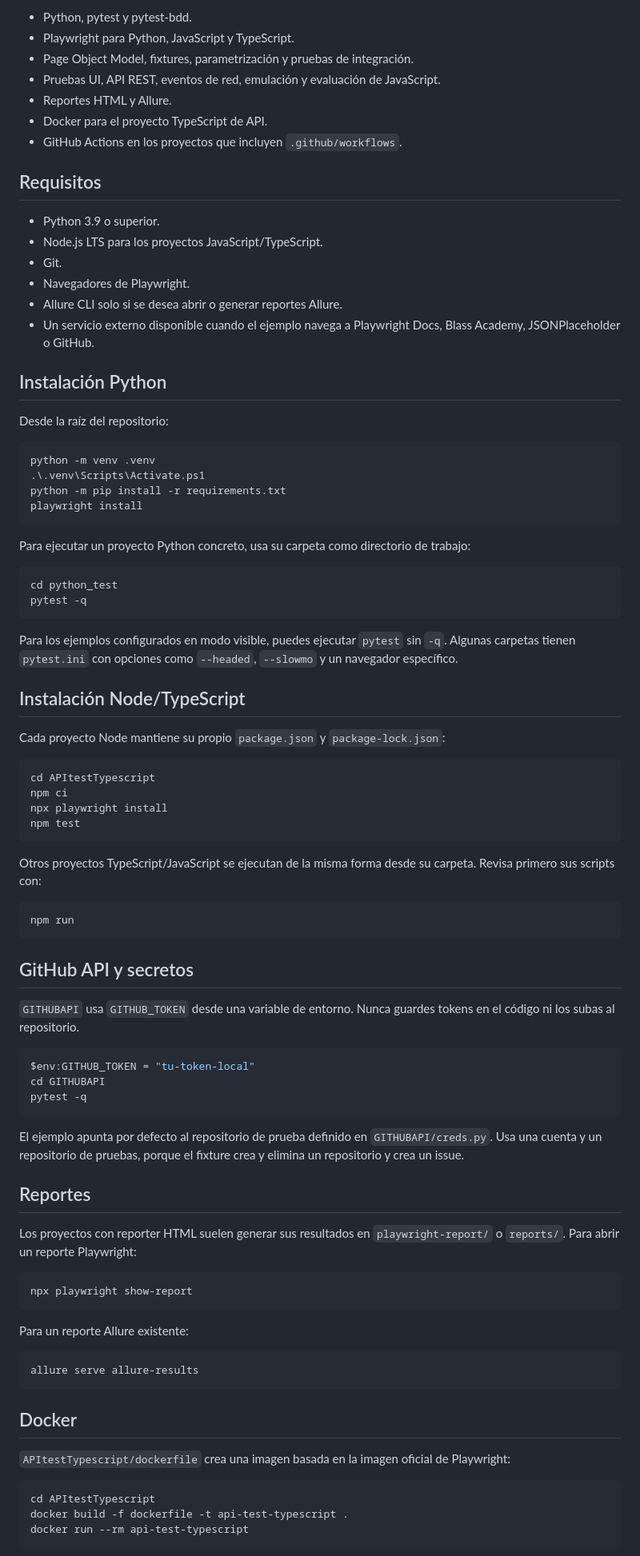
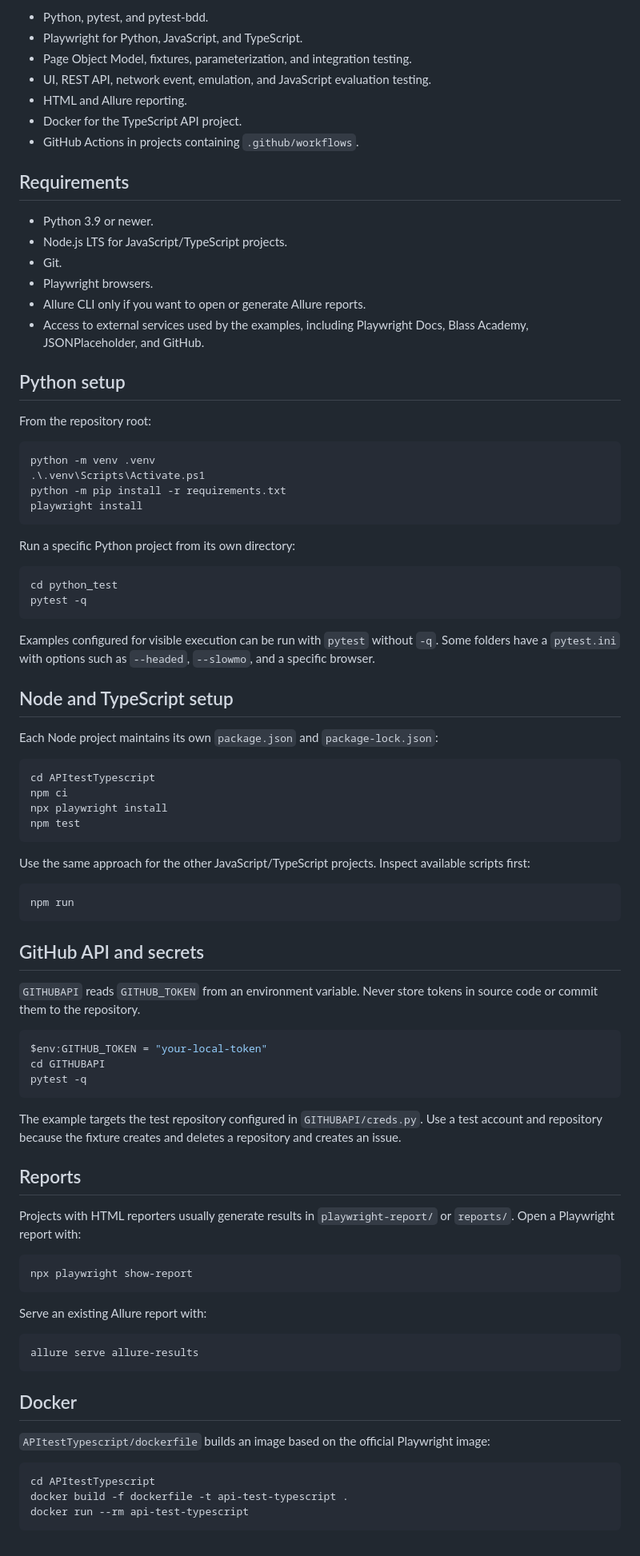
Before and after one commit to ricarlo44/playwright-automation-test, a Markdown page: README.md, the part around one of its changes. Shown at 80% size. GitHub-like rendering.

````diff
--- a/README.md
+++ b/README.md
@@ -46,24 +44,24 @@ Repositorio de aprendizaje y práctica de automatización de pruebas con **Playw
 
-- Python, pytest y pytest-bdd.
-- Playwright para Python, JavaScript y TypeScript.
-- Page Object Model, fixtures, parametrización y pruebas de integración.
-- Pruebas UI, API REST, eventos de red, emulación y evaluación de JavaScript.
-- Reportes HTML y Allure.
-- Docker para el proyecto TypeScript de API.
-- GitHub Actions en los proyectos que incluyen `.github/workflows`.
+- Python, pytest, and pytest-bdd.
+- Playwright for Python, JavaScript, and TypeScript.
+- Page Object Model, fixtures, parameterization, and integration testing.
+- UI, REST API, network event, emulation, and JavaScript evaluation testing.
+- HTML and Allure reporting.
+- Docker for the TypeScript API project.
+- GitHub Actions in projects containing `.github/workflows`.
 
-## Requisitos
+## Requirements
 
-- Python 3.9 o superior.
-- Node.js LTS para los proyectos JavaScript/TypeScript.
+- Python 3.9 or newer.
+- Node.js LTS for JavaScript/TypeScript projects.
 - Git.
-- Navegadores de Playwright.
-- Allure CLI solo si se desea abrir o generar reportes Allure.
-- Un servicio externo disponible cuando el ejemplo navega a Playwright Docs, Blass Academy, JSONPlaceholder o GitHub.
+- Playwright browsers.
+- Allure CLI only if you want to open or generate Allure reports.
+- Access to external services used by the examples, including Playwright Docs, Blass Academy, JSONPlaceholder, and GitHub.
 
-## Instalación Python
+## Python setup
 
-Desde la raíz del repositorio:
+From the repository root:
 
 ```powershell
 python -m venv .venv
@@ -72,18 +70,18 @@ python -m pip install -r requirements.txt
 playwright install
 ```
 
-Para ejecutar un proyecto Python concreto, usa su carpeta como directorio de trabajo:
+Run a specific Python project from its own directory:
 
 ```powershell
 cd python_test
 pytest -q
 ```
 
-Para los ejemplos configurados en modo visible, puedes ejecutar `pytest` sin `-q`. Algunas carpetas tienen `pytest.ini` con opciones como `--headed`, `--slowmo` y un navegador específico.
+Examples configured for visible execution can be run with `pytest` without `-q`. Some folders have a `pytest.ini` with options such as `--headed`, `--slowmo`, and a specific browser.
 
-## Instalación Node/TypeScript
+## Node and TypeScript setup
 
-Cada proyecto Node mantiene su propio `package.json` y `package-lock.json`:
+Each Node project maintains its own `package.json` and `package-lock.json`:
 
 ```powershell
 cd APItestTypescript
@@ -92,33 +90,33 @@ npx playwright install
 npm test
 ```
 
-Otros proyectos TypeScript/JavaScript se ejecutan de la misma forma desde su carpeta. Revisa primero sus scripts con:
+Use the same approach for the other JavaScript/TypeScript projects. Inspect available scripts first:
 
 ```powershell
 npm run
 ```
 
-## GitHub API y secretos
+## GitHub API and secrets
 
-`GITHUBAPI` usa `GITHUB_TOKEN` desde una variable de entorno. Nunca guardes tokens en el código ni los subas al repositorio.
+`GITHUBAPI` reads `GITHUB_TOKEN` from an environment variable. Never store tokens in source code or commit them to the repository.
 
 ```powershell
-$env:GITHUB_TOKEN = "tu-token-local"
+$env:GITHUB_TOKEN = "your-local-token"
 cd GITHUBAPI
 pytest -q
 ```
 
-El ejemplo apunta por defecto al repositorio de prueba definido en `GITHUBAPI/creds.py`. Usa una cuenta y un repositorio de pruebas, porque el fixture crea y elimina un repositorio y crea un issue.
+The example targets the test repository configured in `GITHUBAPI/creds.py`. Use a test account and repository because the fixture creates and deletes a repository and creates an issue.
 
-## Reportes
+## Reports
 
-Los proyectos con reporter HTML suelen generar sus resultados en `playwright-report/` o `reports/`. Para abrir un reporte Playwright:
+Projects with HTML reporters usually generate results in `playwright-report/` or `reports/`. Open a Playwright report with:
 
 ```powershell
 npx playwright show-report
 ```
 
-Para un reporte Allure existente:
+Serve an existing Allure report with:
 
 ```powershell
 allure serve allure-results
@@ -126,7 +124,7 @@ allure serve allure-results
 
 ## Docker
 
-`APItestTypescript/dockerfile` crea una imagen basada en la imagen oficial de Playwright:
+`APItestTypescript/dockerfile` builds an image based on the official Playwright image:
 
 ```powershell
 cd APItestTypescript
````
Also changed, not shown: other parts of README.md (+46 -48 lines).
